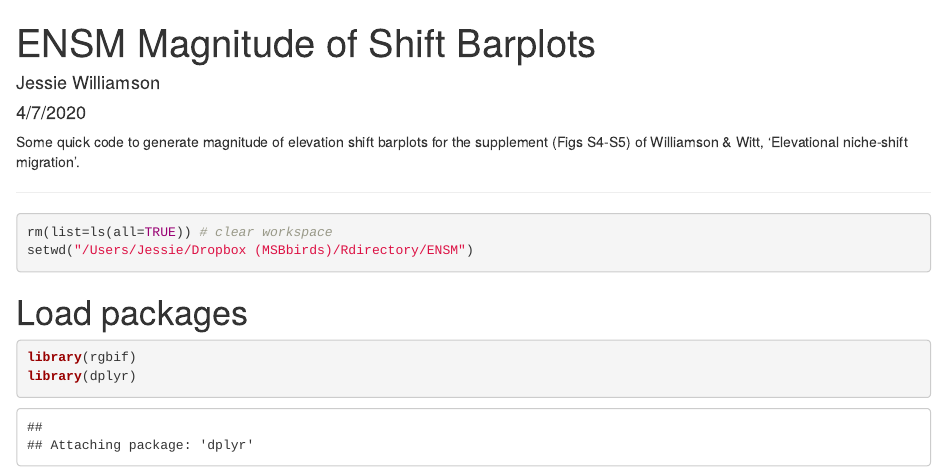
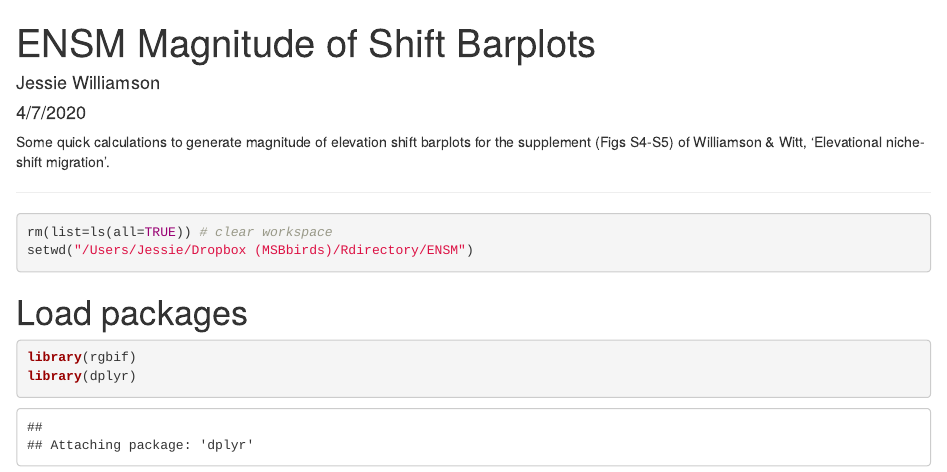
Before and after one commit to jlwilliamson/ENSM, an R Markdown document (1_r_scripts/ENSM_magnitude_of_shift_barplots.Rmd): the page in a window 1100 px wide, from its top. Rendered offline with R 4.5, knitr and Pandoc, with nearby package versions; code that draws random numbers runs with fixed seeds of ours; some code elsewhere in the file could not run offline.

Commit message:
Updating

```diff
--- a/1_r_scripts/ENSM_magnitude_of_shift_barplots.Rmd
+++ b/1_r_scripts/ENSM_magnitude_of_shift_barplots.Rmd
@@ -5,7 +5,7 @@ date: "4/7/2020"
 output: html_document
 ---
 
-Some quick code to generate magnitude of elevation shift barplots for the supplement (Figs S4-S5) of Williamson & Witt, 'Elevational niche-shift migration'.
+Some quick calculations to generate magnitude of elevation shift barplots for the supplement (Figs S4-S5) of Williamson & Witt, 'Elevational niche-shift migration'.
 
 
 ---
```
